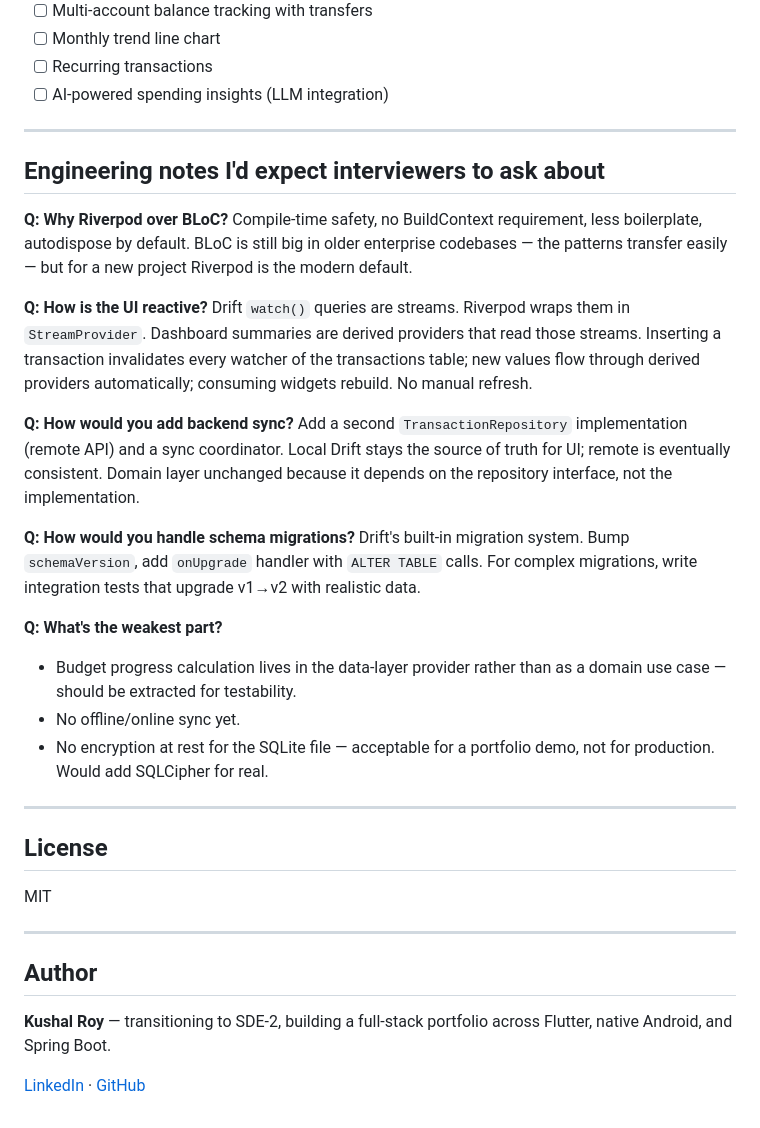
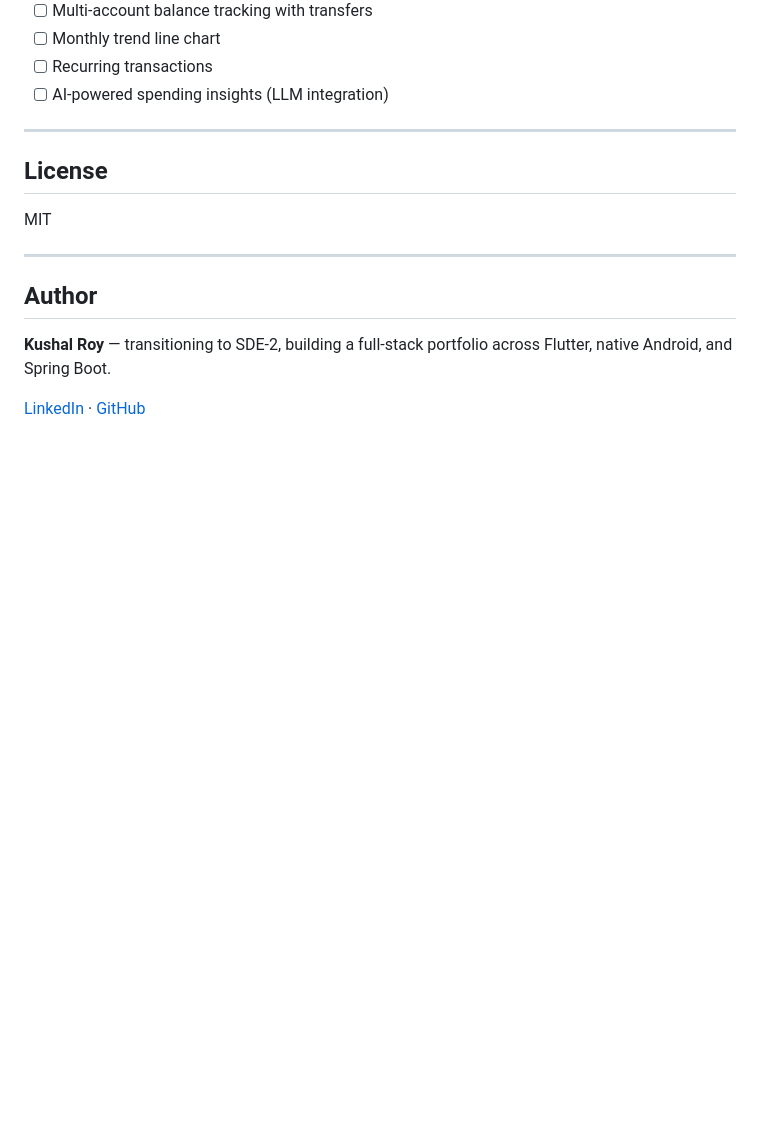
Before and after one commit to kushalry/finlytic, a Markdown page: README.md, the part around the change. Rendered like a GitHub page; blank space fills up the shorter version.

Commit message:
Remove engineering notes from README
Removed engineering notes section from README.

```diff
--- a/README.md
+++ b/README.md
@@ -174,26 +174,6 @@ Testing strategy (pyramid):
 
 ---
 
-## Engineering notes I'd expect interviewers to ask about
-
-**Q: Why Riverpod over BLoC?**
-Compile-time safety, no BuildContext requirement, less boilerplate, autodispose by default. BLoC is still big in older enterprise codebases — the patterns transfer easily — but for a new project Riverpod is the modern default.
-
-**Q: How is the UI reactive?**
-Drift `watch()` queries are streams. Riverpod wraps them in `StreamProvider`. Dashboard summaries are derived providers that read those streams. Inserting a transaction invalidates every watcher of the transactions table; new values flow through derived providers automatically; consuming widgets rebuild. No manual refresh.
-
-**Q: How would you add backend sync?**
-Add a second `TransactionRepository` implementation (remote API) and a sync coordinator. Local Drift stays the source of truth for UI; remote is eventually consistent. Domain layer unchanged because it depends on the repository interface, not the implementation.
-
-**Q: How would you handle schema migrations?**
-Drift's built-in migration system. Bump `schemaVersion`, add `onUpgrade` handler with `ALTER TABLE` calls. For complex migrations, write integration tests that upgrade v1→v2 with realistic data.
-
-**Q: What's the weakest part?**
-- Budget progress calculation lives in the data-layer provider rather than as a domain use case — should be extracted for testability.
-- No offline/online sync yet.
-- No encryption at rest for the SQLite file — acceptable for a portfolio demo, not for production. Would add SQLCipher for real.
-
----
 
 ## License
 
```
